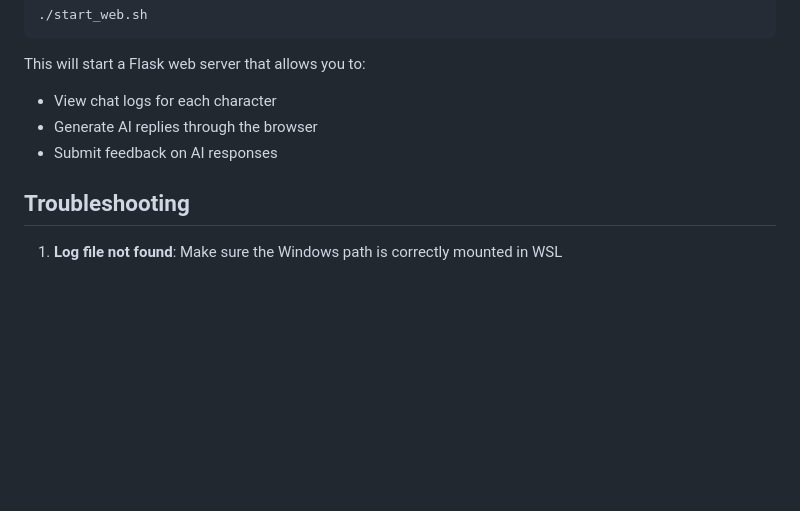
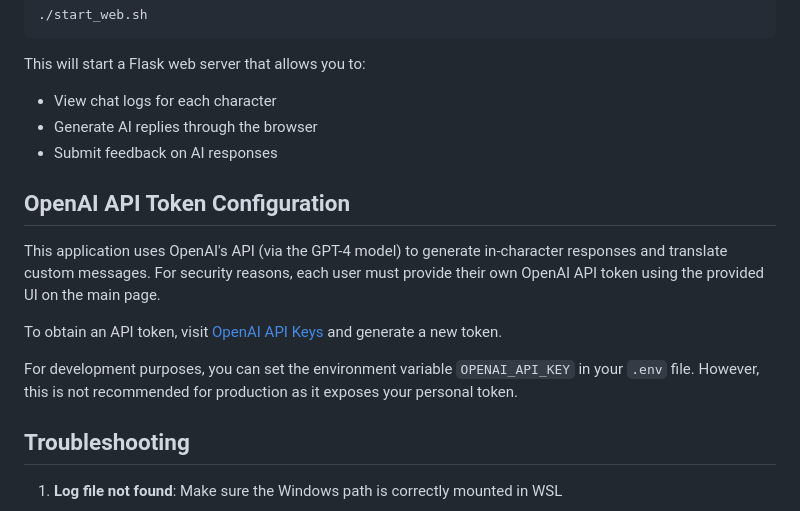
Before and after one commit to codes4free/nwn-persona-web, a Markdown page: README.md, the part around the change. Rendered like a GitHub page; blank space fills up the shorter version.

Commit message:
Update README with OpenAI API Token Configuration instructions

```diff
--- a/README.md
+++ b/README.md
@@ -147,6 +147,14 @@ This will start a Flask web server that allows you to:
 - Generate AI replies through the browser
 - Submit feedback on AI responses
 
+## OpenAI API Token Configuration
+
+This application uses OpenAI's API (via the GPT-4 model) to generate in-character responses and translate custom messages. For security reasons, each user must provide their own OpenAI API token using the provided UI on the main page.
+
+To obtain an API token, visit [OpenAI API Keys](https://platform.openai.com/account/api-keys) and generate a new token.
+
+For development purposes, you can set the environment variable `OPENAI_API_KEY` in your `.env` file. However, this is not recommended for production as it exposes your personal token.
+
 ## Troubleshooting
 
 1. **Log file not found**: Make sure the Windows path is correctly mounted in WSL
```
